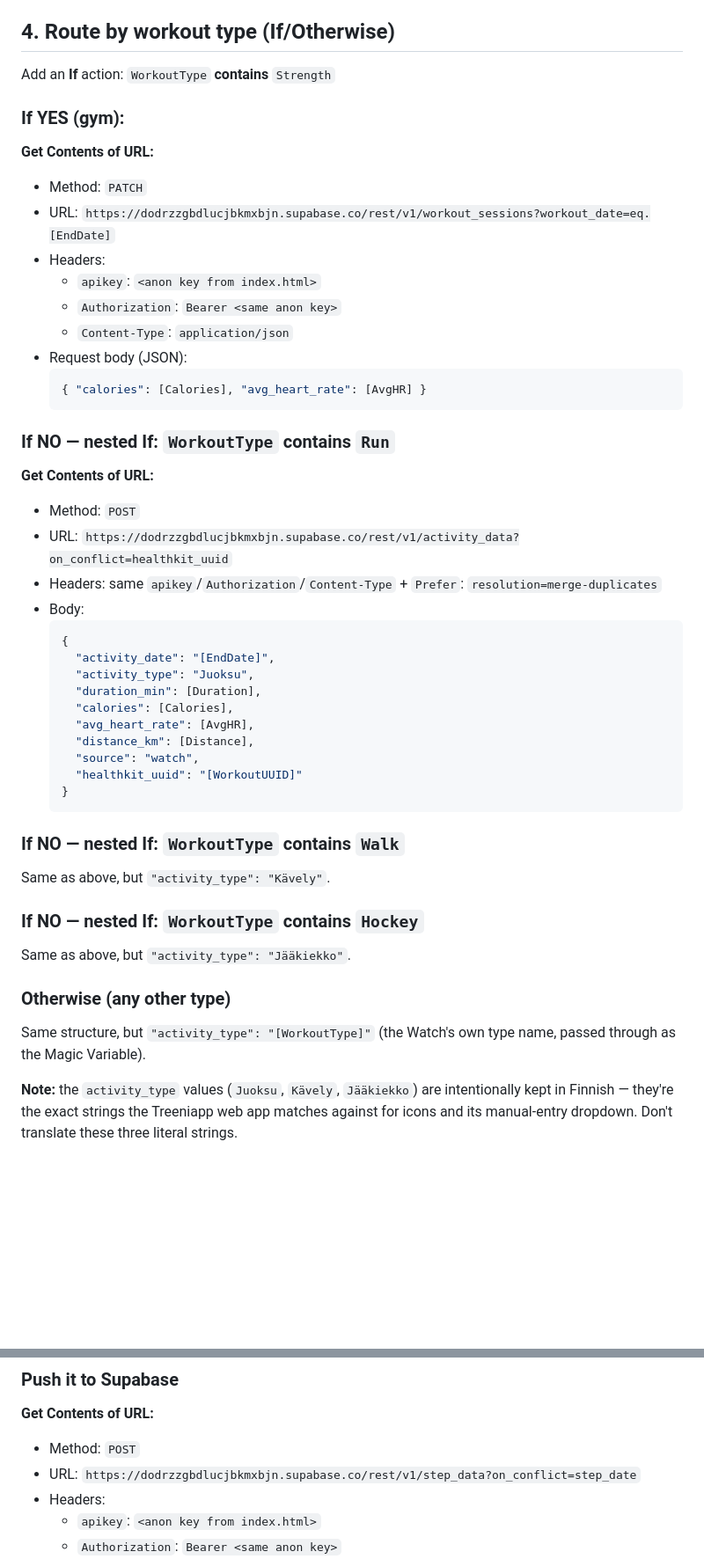
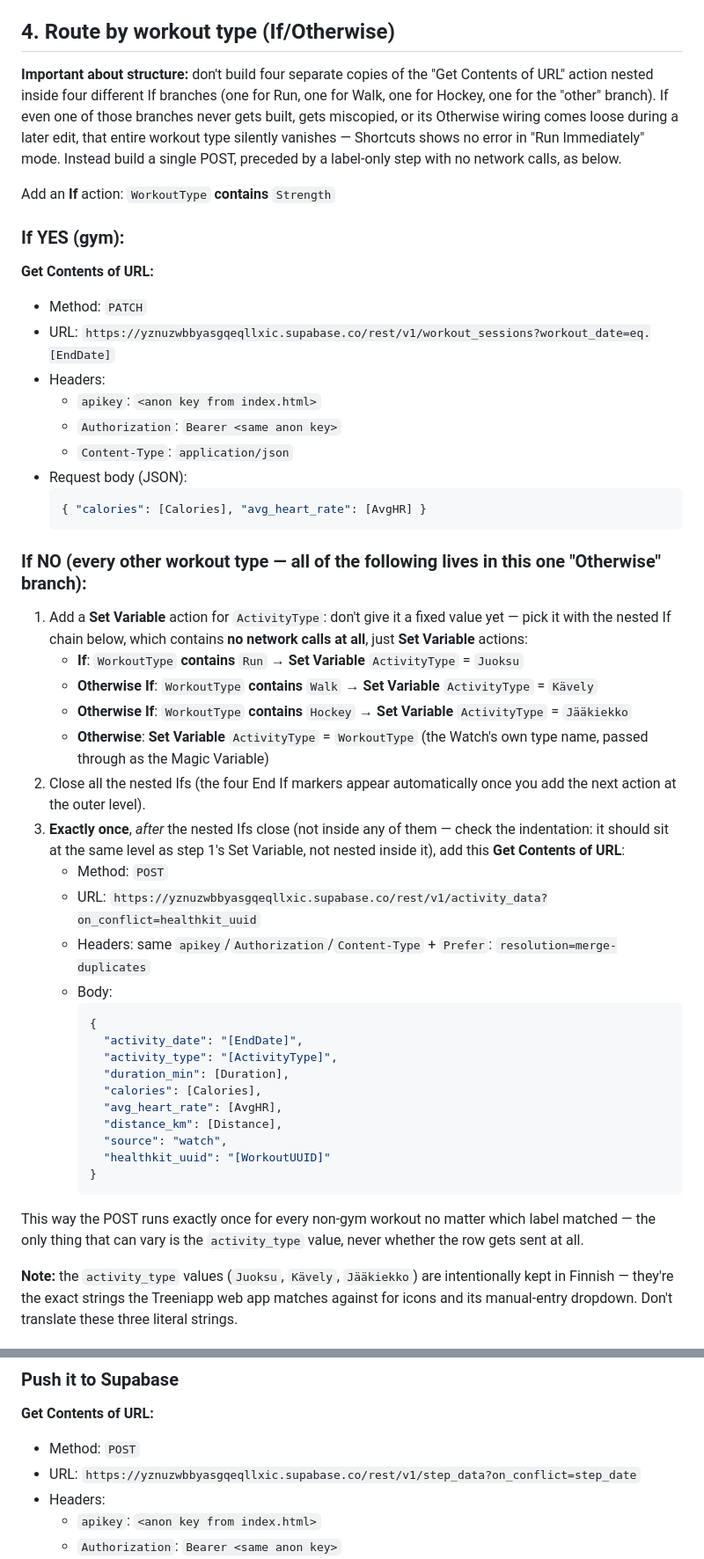
Before and after one commit to patrikfriis-alt/treeniapp, a Markdown page: docs/apple-watch-shortcuts-guide-en.md, 2 parts joined by grey strips. Shown at 88% size. Drawn GitHub-style; blank space fills up the shorter version.

````diff
--- a/docs/apple-watch-shortcuts-guide-en.md
+++ b/docs/apple-watch-shortcuts-guide-en.md
@@ -26,13 +26,15 @@ Add **Set Variable** actions for each of the following workout fields (available
 
 ## 4. Route by workout type (If/Otherwise)
 
+**Important about structure:** don't build four separate copies of the "Get Contents of URL" action nested inside four different If branches (one for Run, one for Walk, one for Hockey, one for the "other" branch). If even one of those branches never gets built, gets miscopied, or its Otherwise wiring comes loose during a later edit, that entire workout type silently vanishes — Shortcuts shows no error in "Run Immediately" mode. Instead build a single POST, preceded by a label-only step with no network calls, as below.
+
 Add an **If** action: `WorkoutType` **contains** `Strength`
 
 ### If YES (gym):
 
 **Get Contents of URL:**
 - Method: `PATCH`
-- URL: `https://dodrzzgbdlucjbkmxbjn.supabase.co/rest/v1/workout_sessions?workout_date=eq.[EndDate]`
+- URL: `https://yznuzwbbyasgqeqllxic.supabase.co/rest/v1/workout_sessions?workout_date=eq.[EndDate]`
 - Headers:
   - `apikey`: `<anon key from index.html>`
   - `Authorization`: `Bearer <same anon key>`
@@ -42,37 +44,33 @@ Add an **If** action: `WorkoutType` **contains** `Strength`
   { "calories": [Calories], "avg_heart_rate": [AvgHR] }
   ```
 
-### If NO — nested If: `WorkoutType` **contains** `Run`
+### If NO (every other workout type — all of the following lives in this one "Otherwise" branch):
 
-**Get Contents of URL:**
-- Method: `POST`
-- URL: `https://dodrzzgbdlucjbkmxbjn.supabase.co/rest/v1/activity_data?on_conflict=healthkit_uuid`
-- Headers: same `apikey`/`Authorization`/`Content-Type` + `Prefer`: `resolution=merge-duplicates`
-- Body:
-  ```json
-  {
-    "activity_date": "[EndDate]",
-    "activity_type": "Juoksu",
-    "duration_min": [Duration],
-    "calories": [Calories],
-    "avg_heart_rate": [AvgHR],
-    "distance_km": [Distance],
-    "source": "watch",
-    "healthkit_uuid": "[WorkoutUUID]"
-  }
-  ```
+1. Add a **Set Variable** action for `ActivityType`: don't give it a fixed value yet — pick it with the nested If chain below, which contains **no network calls at all**, just **Set Variable** actions:
+   - **If**: `WorkoutType` **contains** `Run` → **Set Variable** `ActivityType` = `Juoksu`
+   - **Otherwise If**: `WorkoutType` **contains** `Walk` → **Set Variable** `ActivityType` = `Kävely`
+   - **Otherwise If**: `WorkoutType` **contains** `Hockey` → **Set Variable** `ActivityType` = `Jääkiekko`
+   - **Otherwise**: **Set Variable** `ActivityType` = `WorkoutType` (the Watch's own type name, passed through as the Magic Variable)
+2. Close all the nested Ifs (the four End If markers appear automatically once you add the next action at the outer level).
+3. **Exactly once**, *after* the nested Ifs close (not inside any of them — check the indentation: it should sit at the same level as step 1's Set Variable, not nested inside it), add this **Get Contents of URL**:
+   - Method: `POST`
+   - URL: `https://yznuzwbbyasgqeqllxic.supabase.co/rest/v1/activity_data?on_conflict=healthkit_uuid`
+   - Headers: same `apikey`/`Authorization`/`Content-Type` + `Prefer`: `resolution=merge-duplicates`
+   - Body:
+     ```json
+     {
+       "activity_date": "[EndDate]",
+       "activity_type": "[ActivityType]",
+       "duration_min": [Duration],
+       "calories": [Calories],
+       "avg_heart_rate": [AvgHR],
+       "distance_km": [Distance],
+       "source": "watch",
+       "healthkit_uuid": "[WorkoutUUID]"
+     }
+     ```
 
-### If NO — nested If: `WorkoutType` **contains** `Walk`
-
-Same as above, but `"activity_type": "Kävely"`.
-
-### If NO — nested If: `WorkoutType` **contains** `Hockey`
-
-Same as above, but `"activity_type": "Jääkiekko"`.
-
-### Otherwise (any other type)
-
-Same structure, but `"activity_type": "[WorkoutType]"` (the Watch's own type name, passed through as the Magic Variable).
+This way the POST runs exactly once for every non-gym workout no matter which label matched — the only thing that can vary is the `activity_type` value, never whether the row gets sent at all.
 
 **Note:** the `activity_type` values (`Juoksu`, `Kävely`, `Jääkiekko`) are intentionally kept in Finnish — they're the exact strings the Treeniapp web app matches against for icons and its manual-entry dropdown. Don't translate these three literal strings.
 
@@ -111,7 +110,7 @@ Steps aren't tied to a workout, so this needs a second, separate personal automa
 
 **Get Contents of URL:**
 - Method: `POST`
-- URL: `https://dodrzzgbdlucjbkmxbjn.supabase.co/rest/v1/step_data?on_conflict=step_date`
+- URL: `https://yznuzwbbyasgqeqllxic.supabase.co/rest/v1/step_data?on_conflict=step_date`
 - Headers:
   - `apikey`: `<anon key from index.html>`
   - `Authorization`: `Bearer <same anon key>`
````
Also changed, not shown: other parts of docs/apple-watch-shortcuts-guide-en.md (+1 -0 lines), docs/apple-watch-shortcuts-guide.md (+28 -29 lines).
